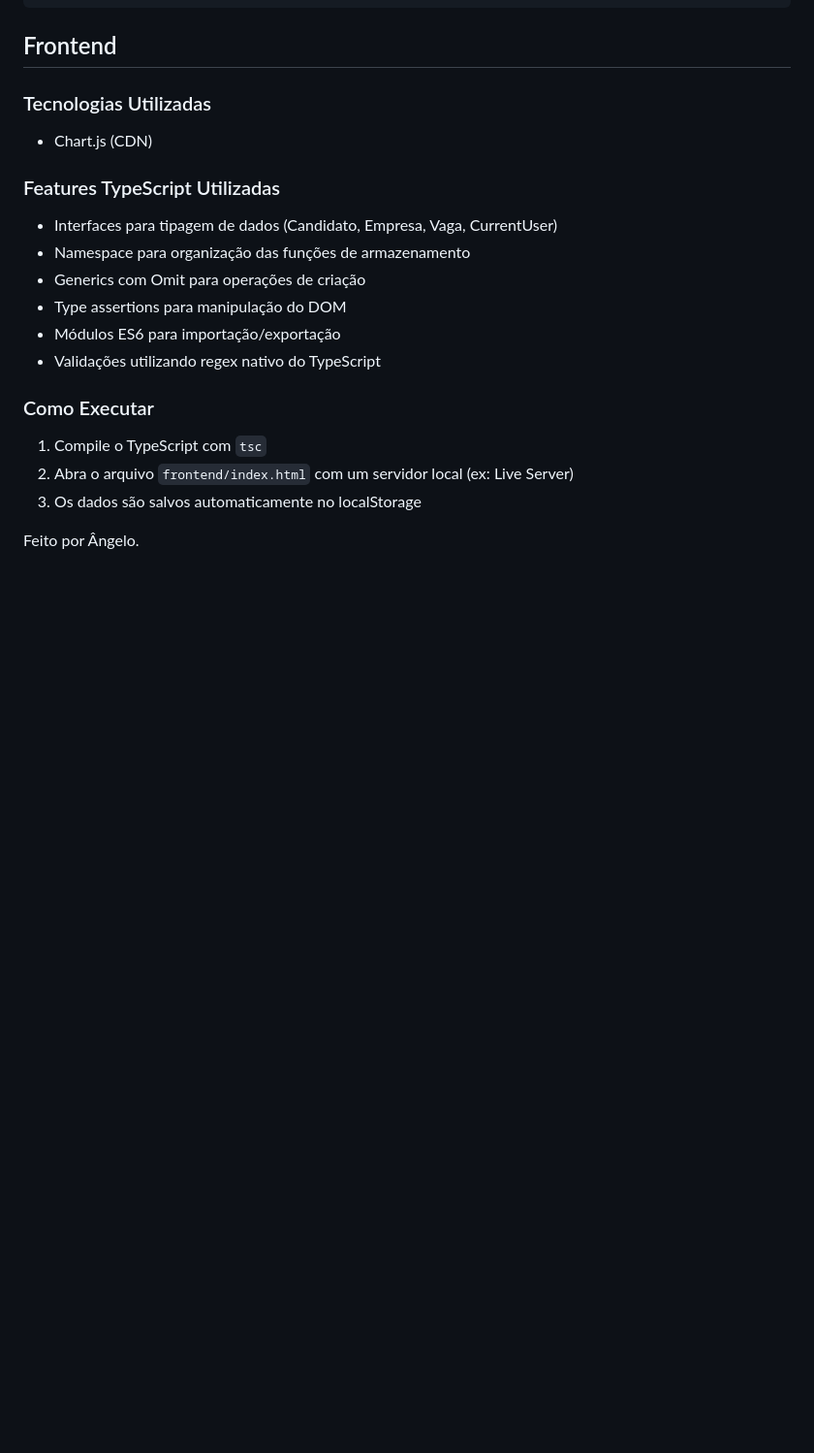
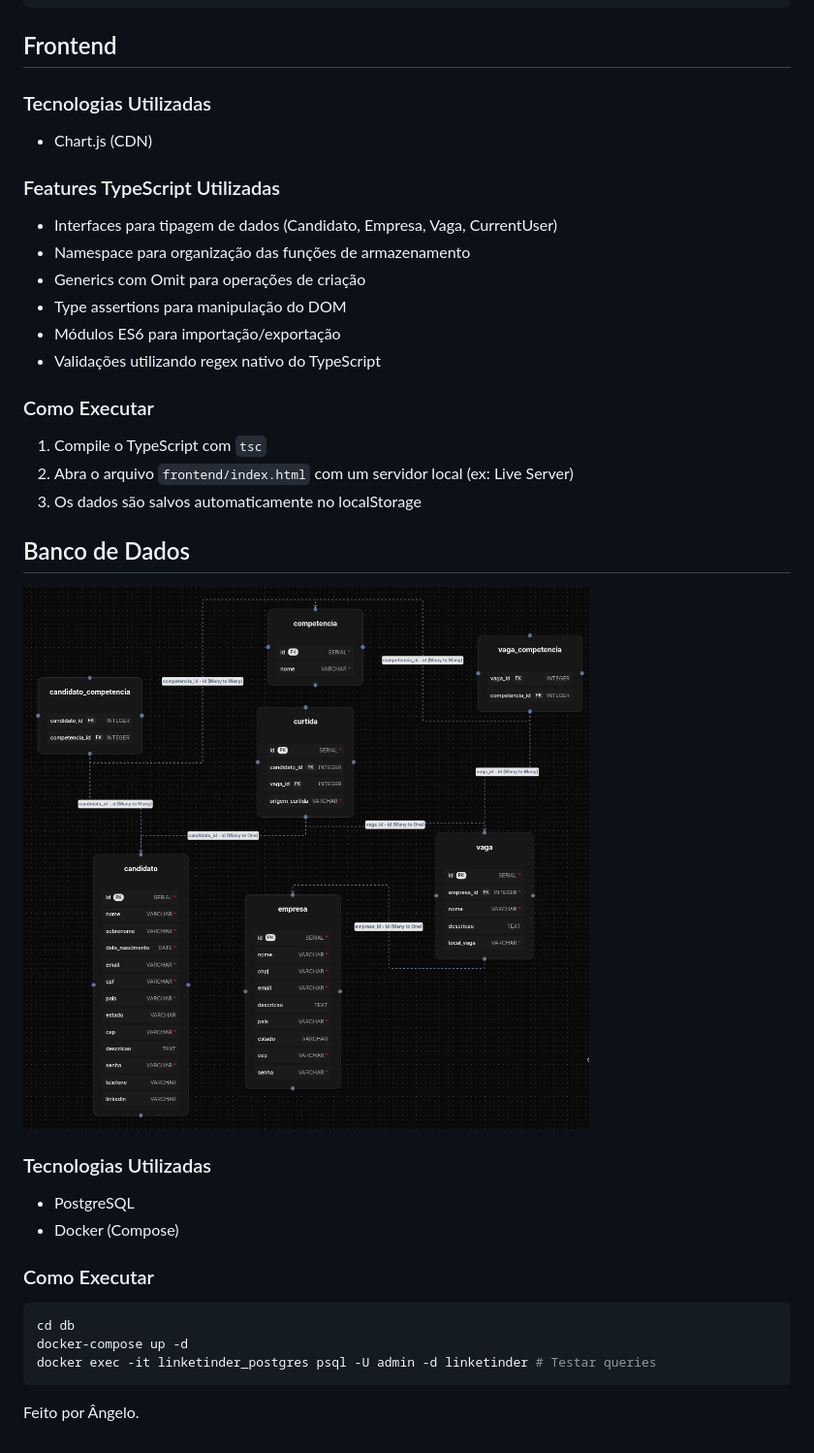
Before and after one commit to awangelo/Linketinder, a Markdown page: README.md, the part around the change. Shown at 97% size. Rendered like a GitHub page; pictures changed too: db/diagrama.png (added); blank space fills up the shorter version.

Commit message:
feat: Add database schema and docker configuration

````diff
--- a/README.md
+++ b/README.md
@@ -36,4 +36,19 @@ src/
 2. Abra o arquivo `frontend/index.html` com um servidor local (ex: Live Server)
 3. Os dados são salvos automaticamente no localStorage
 
+## Banco de Dados
+
+![diagrama](db/diagrama.png)
+
+### Tecnologias Utilizadas
+- PostgreSQL
+- Docker (Compose)
+
+### Como Executar
+```bash
+cd db
+docker-compose up -d
+docker exec -it linketinder_postgres psql -U admin -d linketinder # Testar queries
+```
+
 Feito por Ângelo.
````
Also changed, not shown: 4 other files.
